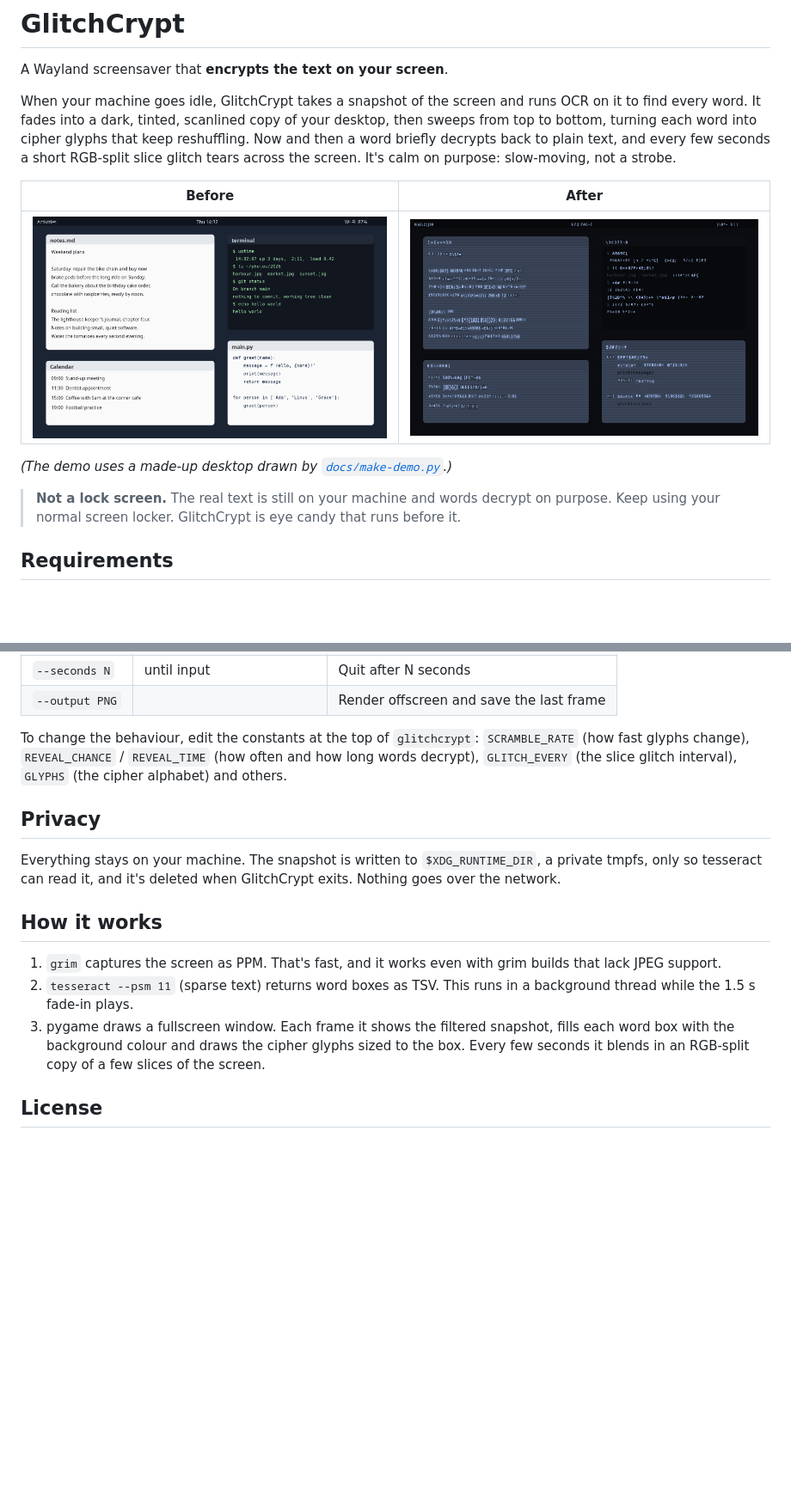
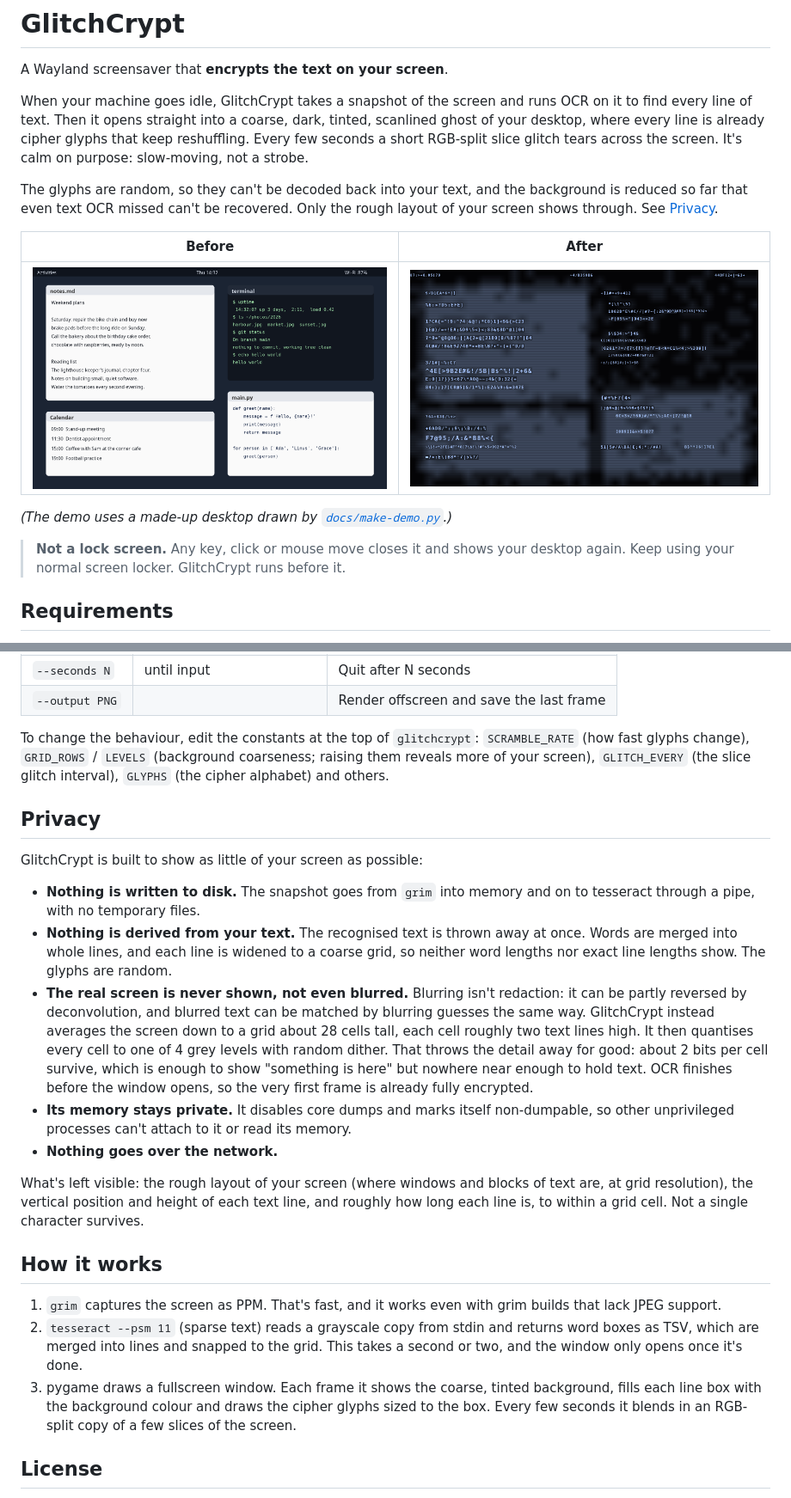
Before and after one commit to phrag/GlitchCrypt, a Markdown page: README.md, 2 parts joined by grey strips. Shown at 86% size. Drawn GitHub-style; pictures changed too: docs/after.png; blank space fills up the shorter version.

Commit message:
Make GlitchCrypt private by design
Blurring is reversible, so the background is now averaged to a coarse grid and quantised to 4 noisy grey levels. OCR runs before the window opens, so the first frame is fully encrypted. Words are merged into grid-snapped lines, the text is discarded, the snapshot goes to tesseract over a pipe instead of a file, and the process disables core dumps and ptrace. Word reveals, the fade-in and the encryption wave are removed.

Co-Authored-By: Claude Opus 5.5 <noreply@anthropic.com>

```diff
--- a/README.md
+++ b/README.md
@@ -3,11 +3,15 @@
 A Wayland screensaver that **encrypts the text on your screen**.
 
 When your machine goes idle, GlitchCrypt takes a snapshot of the screen and runs
-OCR on it to find every word. It fades into a dark, tinted, scanlined copy of
-your desktop, then sweeps from top to bottom, turning each word into cipher
-glyphs that keep reshuffling. Now and then a word briefly decrypts back to
-plain text, and every few seconds a short RGB-split slice glitch tears across
-the screen. It's calm on purpose: slow-moving, not a strobe.
+OCR on it to find every line of text. Then it opens straight into a coarse,
+dark, tinted, scanlined ghost of your desktop, where every line is already
+cipher glyphs that keep reshuffling. Every few seconds a short
+RGB-split slice glitch tears across the screen. It's calm on purpose:
+slow-moving, not a strobe.
+
+The glyphs are random, so they can't be decoded back into your text, and the
+background is reduced so far that even text OCR missed can't be recovered.
+Only the rough layout of your screen shows through. See [Privacy](#privacy).
 
 | Before | After |
 |---|---|
@@ -15,9 +19,9 @@ the screen. It's calm on purpose: slow-moving, not a strobe.
 
 *(The demo uses a made-up desktop drawn by [`docs/make-demo.py`](docs/make-demo.py).)*
 
-> **Not a lock screen.** The real text is still on your machine and words
-> decrypt on purpose. Keep using your normal screen locker. GlitchCrypt is
-> eye candy that runs before it.
+> **Not a lock screen.** Any key, click or mouse move closes it and shows
+> your desktop again. Keep using your normal screen locker. GlitchCrypt runs
+> before it.
 
 ## Requirements
 
@@ -76,24 +80,49 @@ glitchcrypt --image shot.png --output out.png   # render offscreen to a PNG
 | `--output PNG` | | Render offscreen and save the last frame |
 
 To change the behaviour, edit the constants at the top of `glitchcrypt`:
-`SCRAMBLE_RATE` (how fast glyphs change), `REVEAL_CHANCE` / `REVEAL_TIME` (how
-often and how long words decrypt), `GLITCH_EVERY` (the slice glitch interval),
-`GLYPHS` (the cipher alphabet) and others.
+`SCRAMBLE_RATE` (how fast glyphs change), `GRID_ROWS` / `LEVELS` (background
+coarseness; raising them reveals more of your screen),
+`GLITCH_EVERY` (the slice glitch interval), `GLYPHS` (the cipher alphabet) and
+others.
 
 ## Privacy
 
-Everything stays on your machine. The snapshot is written to
-`$XDG_RUNTIME_DIR`, a private tmpfs, only so tesseract can read it, and it's
-deleted when GlitchCrypt exits. Nothing goes over the network.
+GlitchCrypt is built to show as little of your screen as possible:
+
+- **Nothing is written to disk.** The snapshot goes from `grim` into memory
+  and on to tesseract through a pipe, with no temporary files.
+- **Nothing is derived from your text.** The recognised text is thrown away
+  at once. Words are merged into whole lines, and each line is widened to a
+  coarse grid, so neither word lengths nor exact line lengths show. The
+  glyphs are random.
+- **The real screen is never shown, not even blurred.** Blurring isn't
+  redaction: it can be partly reversed by deconvolution, and blurred text can
+  be matched by blurring guesses the same way. GlitchCrypt instead averages
+  the screen down to a grid about 28 cells tall, each cell roughly two text
+  lines high. It then quantises every cell to one of 4 grey levels with
+  random dither. That throws the detail away for good: about 2 bits per cell
+  survive, which is enough to show "something is here" but nowhere near
+  enough to hold text. OCR finishes before the window opens, so the very
+  first frame is already fully encrypted.
+- **Its memory stays private.** It disables core dumps and marks itself
+  non-dumpable, so other unprivileged processes can't attach to it or read
+  its memory.
+- **Nothing goes over the network.**
+
+What's left visible: the rough layout of your screen (where windows and
+blocks of text are, at grid resolution), the vertical position and height of
+each text line, and roughly how long each line is, to within a grid cell.
+Not a single character survives.
 
 ## How it works
 
 1. `grim` captures the screen as PPM. That's fast, and it works even with
    grim builds that lack JPEG support.
-2. `tesseract --psm 11` (sparse text) returns word boxes as TSV. This runs in
-   a background thread while the 1.5 s fade-in plays.
-3. pygame draws a fullscreen window. Each frame it shows the filtered
-   snapshot, fills each word box with the background colour and draws the
+2. `tesseract --psm 11` (sparse text) reads a grayscale copy from stdin and
+   returns word boxes as TSV, which are merged into lines and snapped to the
+   grid. This takes a second or two, and the window only opens once it's done.
+3. pygame draws a fullscreen window. Each frame it shows the coarse, tinted
+   background, fills each line box with the background colour and draws the
    cipher glyphs sized to the box. Every few seconds it blends in an
    RGB-split copy of a few slices of the screen.
 
```
Also changed, not shown: 1 other file.
